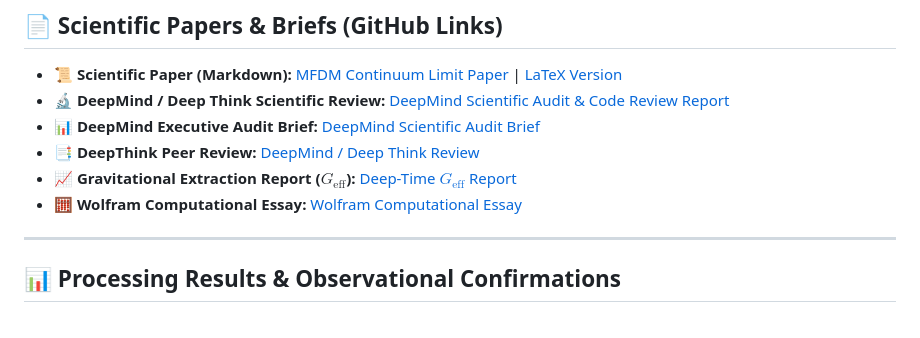
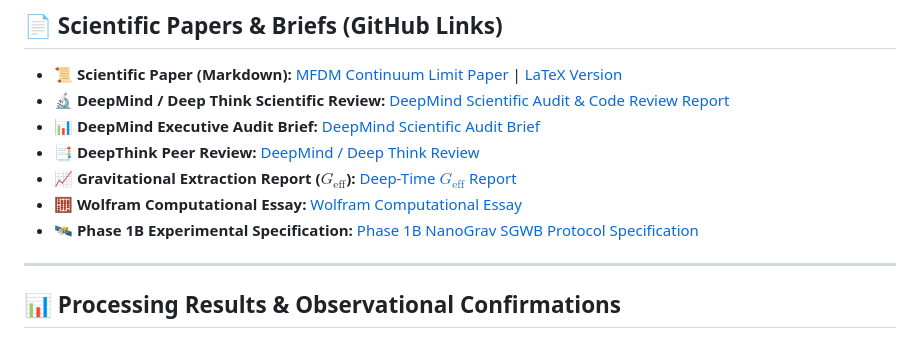
Before and after one commit to xaviercallens/SocrateAI-Wolfram-Hypergraph, a Markdown page: README.md, the part around the change. Drawn GitHub-style.

Commit message:
docs: Add Phase 1B NanoGrav SGWB specification and 4-step proof protocol

```diff
--- a/README.md
+++ b/README.md
@@ -21,6 +21,7 @@ By replacing probabilistic Retrieval-Augmented Generation (RAG) with determinist
 - 📑 **DeepThink Peer Review:** [DeepMind / Deep Think Review](https://github.com/xaviercallens/SocrateAI-Wolfram-Hypergraph/blob/main/brief/deepmind_deepthink_review.md)
 - 📈 **Gravitational Extraction Report ($G_{\text{eff}}$):** [Deep-Time $G_{\text{eff}}$ Report](https://github.com/xaviercallens/SocrateAI-Wolfram-Hypergraph/blob/main/brief/report.md)
 - 🧮 **Wolfram Computational Essay:** [Wolfram Computational Essay](https://github.com/xaviercallens/SocrateAI-Wolfram-Hypergraph/blob/main/brief/wpp_computational_essay.md)
+- 🛰️ **Phase 1B Experimental Specification:** [Phase 1B NanoGrav SGWB Protocol Specification](https://github.com/xaviercallens/SocrateAI-Wolfram-Hypergraph/blob/main/specs/phase1b_nanograv_sgwb_specification.md)
 
 ---
 
```
Also changed, not shown: specs/phase1b_nanograv_sgwb_specification.md (added, +154 -0 lines).
